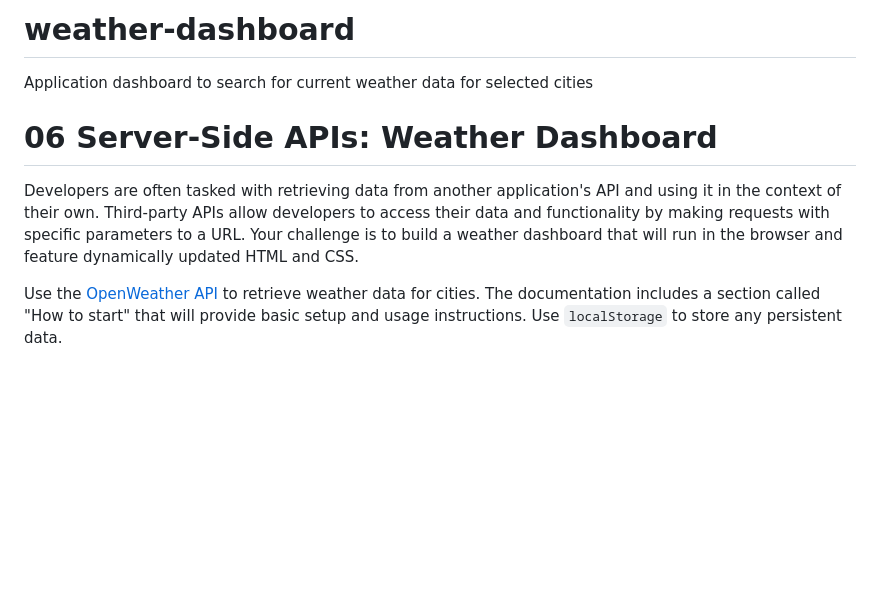
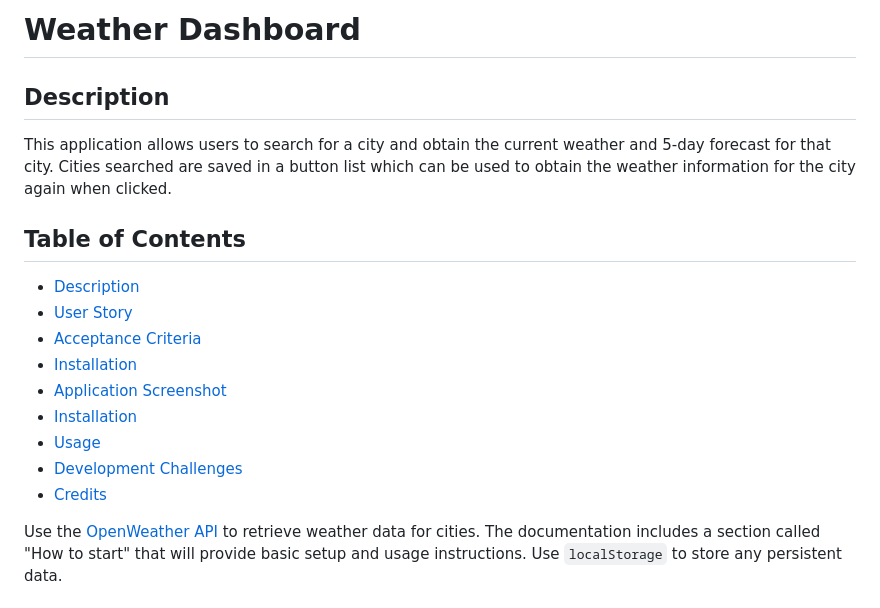
Before and after one commit to ntch2000/weather-dashboard, a Markdown page: README.md, the part around the change printed below. GitHub-like rendering; blank space fills up the shorter version.

```diff
--- a/README.md
+++ b/README.md
@@ -1,10 +1,20 @@
-# weather-dashboard
+# Weather Dashboard
 
-Application dashboard to search for current weather data for selected cities
+## Description
 
-# 06 Server-Side APIs: Weather Dashboard
+This application allows users to search for a city and obtain the current weather and 5-day forecast for that city. Cities searched are saved in a button list which can be used to obtain the weather information for the city again when clicked.
 
-Developers are often tasked with retrieving data from another application's API and using it in the context of their own. Third-party APIs allow developers to access their data and functionality by making requests with specific parameters to a URL. Your challenge is to build a weather dashboard that will run in the browser and feature dynamically updated HTML and CSS.
+## Table of Contents
+
+- [Description](#description)
+- [User Story](#user-story)
+- [Acceptance Criteria](#acceptance-criteria)
+- [Installation](#installation)
+- [Application Screenshot](#application-screenshot)
+- [Installation](#installation)
+- [Usage](#usage)
+- [Development Challenges](#development-challenges)
+- [Credits](#credits)
 
 Use the [OpenWeather API](https://openweathermap.org/api) to retrieve weather data for cities. The documentation includes a section called "How to start" that will provide basic setup and usage instructions. Use `localStorage` to store any persistent data.
 
```
Also changed, not shown: other parts of README.md (+40 -7 lines), Assets/06-server-side-apis-homework-demo.png (deleted), Assets/weather-dashboard-screenshot.jpg (added).
